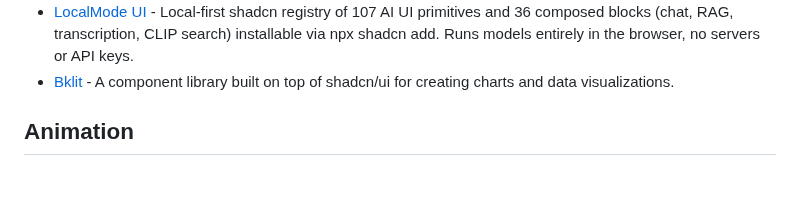
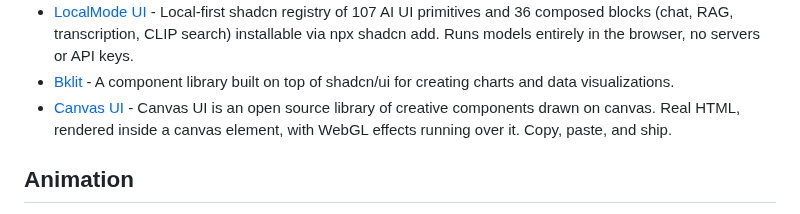
Before and after one commit to officialrajdeepsingh/awesome-nextjs, a Markdown page: README.md, the part around the change. Drawn GitHub-style; blank space fills up the shorter version.

Commit message:
Add the Canvas UI in list
Signed-off-by: Rajdeep Singh <32416397+officialrajdeepsingh@users.noreply.github.com>

```diff
--- a/README.md
+++ b/README.md
@@ -286,6 +286,7 @@
 - [8StarLabs UI](https://ui.8starlabs.com/?utm_source=awesome-nextjs&utm_medium=referral&utm_campaign=directory_listing) - A set of beautifully designed components for developers who want niche, high-utility UI elements that you won't find in standard libraries.
 - [LocalMode UI](https://localmode.ai) - Local-first shadcn registry of 107 AI UI primitives and 36 composed blocks (chat, RAG, transcription, CLIP search) installable via npx shadcn add. Runs models entirely in the browser, no servers or API keys.
 - [Bklit](https://bklit.com) - A component library built on top of shadcn/ui for creating charts and data visualizations.
+- [Canvas UI](https://canvasui.dev) - Canvas UI is an open source library of creative components drawn on canvas. Real HTML, rendered inside a canvas element, with WebGL effects running over it. Copy, paste, and ship.
 
 ## Animation
 
```
